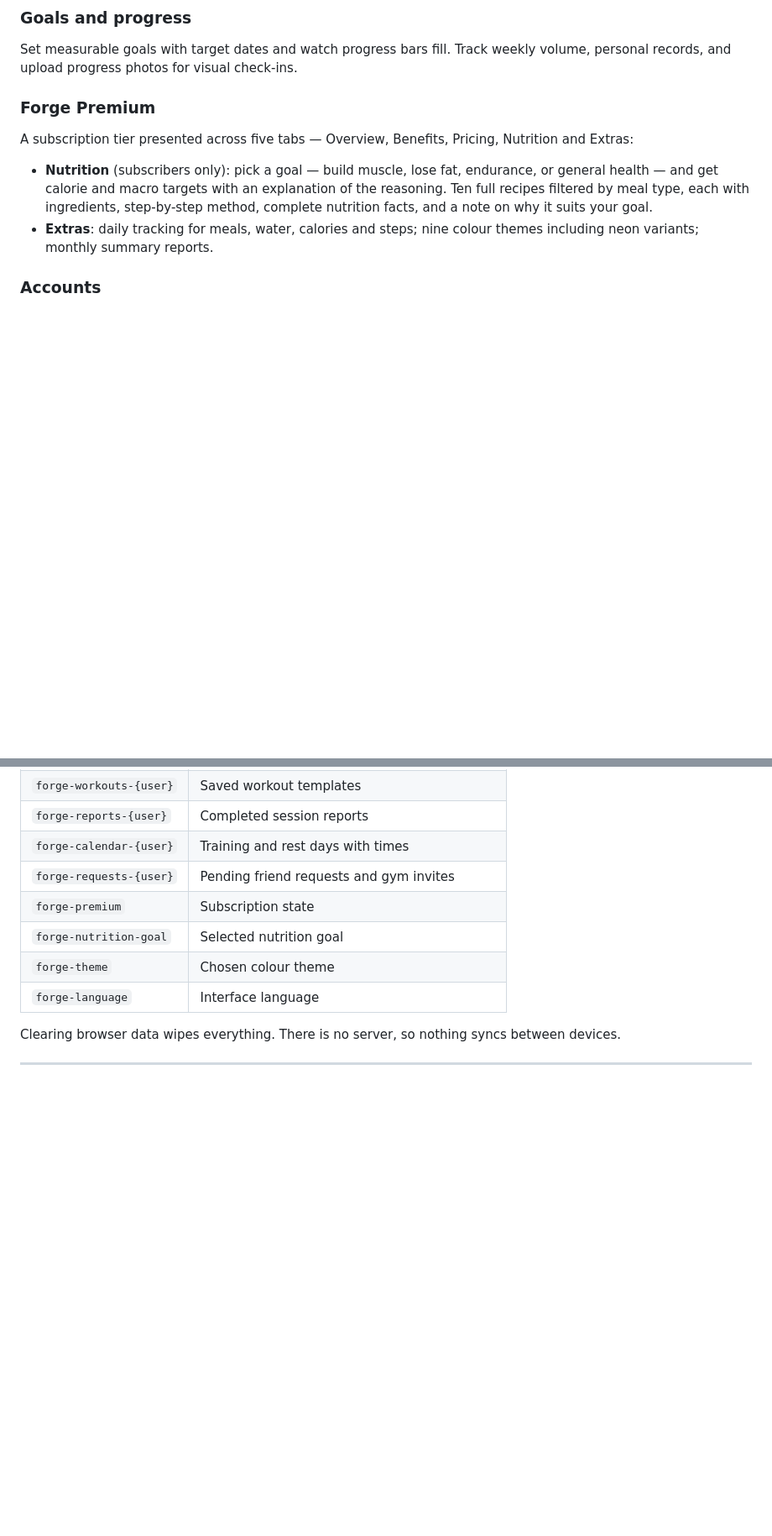
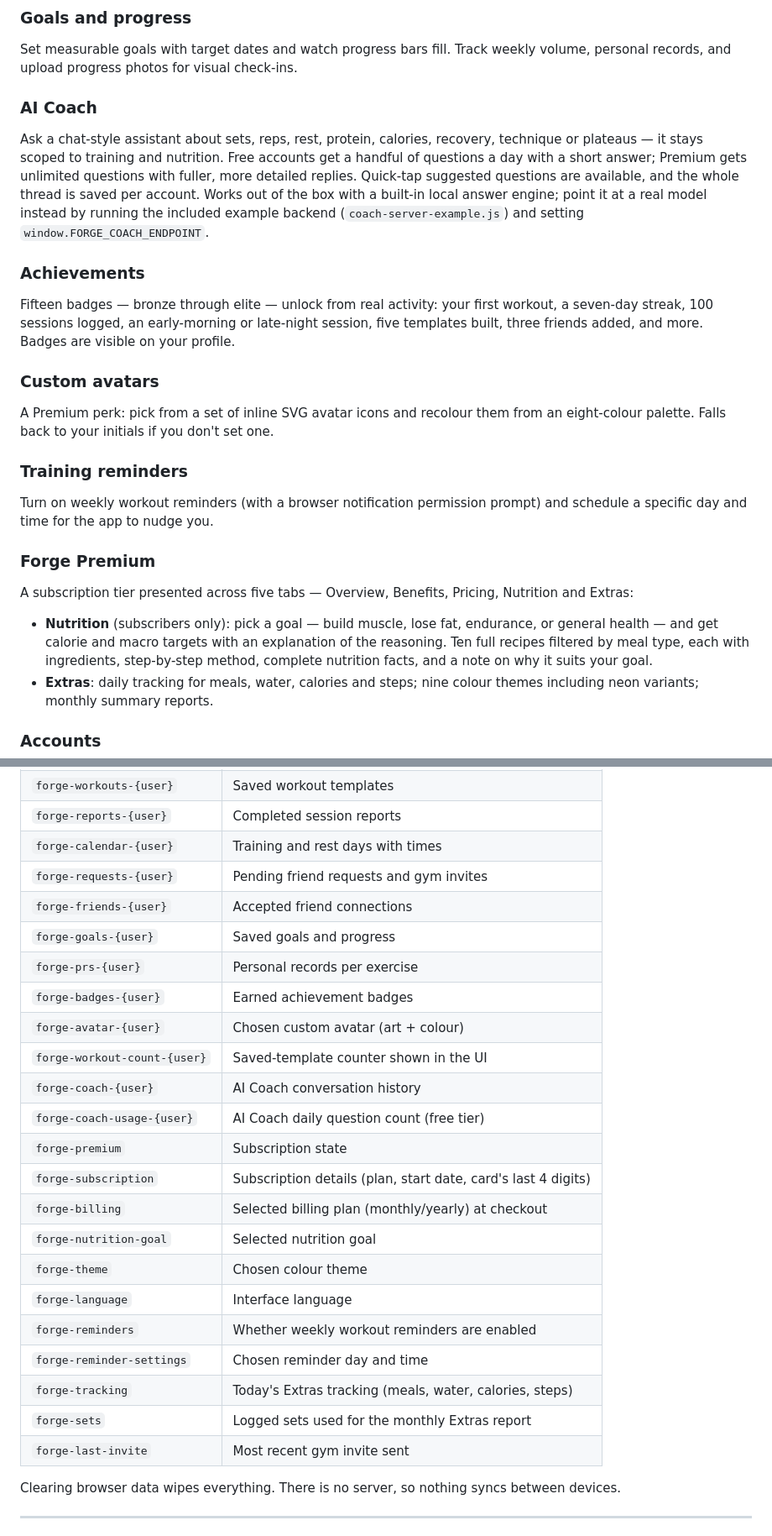
Before and after one commit to marios2153/Forge-Fitness-App-, a Markdown page: README.md, 2 parts joined by grey strips. Shown at 84% size. GitHub-like rendering; blank space fills up the shorter version.

```diff
--- a/README.md
+++ b/README.md
@@ -31,6 +35,18 @@ Search for other members, send friend requests and gym invites. An inbox surface
 
 ### Goals and progress
 Set measurable goals with target dates and watch progress bars fill. Track weekly volume, personal records, and upload progress photos for visual check-ins.
+
+### AI Coach
+Ask a chat-style assistant about sets, reps, rest, protein, calories, recovery, technique or plateaus — it stays scoped to training and nutrition. Free accounts get a handful of questions a day with a short answer; Premium gets unlimited questions with fuller, more detailed replies. Quick-tap suggested questions are available, and the whole thread is saved per account. Works out of the box with a built-in local answer engine; point it at a real model instead by running the included example backend (`coach-server-example.js`) and setting `window.FORGE_COACH_ENDPOINT`.
+
+### Achievements
+Fifteen badges — bronze through elite — unlock from real activity: your first workout, a seven-day streak, 100 sessions logged, an early-morning or late-night session, five templates built, three friends added, and more. Badges are visible on your profile.
+
+### Custom avatars
+A Premium perk: pick from a set of inline SVG avatar icons and recolour them from an eight-colour palette. Falls back to your initials if you don't set one.
+
+### Training reminders
+Turn on weekly workout reminders (with a browser notification permission prompt) and schedule a specific day and time for the app to nudge you.
 
 ### Forge Premium
 A subscription tier presented across five tabs — Overview, Benefits, Pricing, Nutrition and Extras:
@@ -114,10 +131,25 @@ Everything lives in `localStorage`. Keys ending in a user identifier are scoped
 | `forge-reports-{user}` | Completed session reports |
 | `forge-calendar-{user}` | Training and rest days with times |
 | `forge-requests-{user}` | Pending friend requests and gym invites |
+| `forge-friends-{user}` | Accepted friend connections |
+| `forge-goals-{user}` | Saved goals and progress |
+| `forge-prs-{user}` | Personal records per exercise |
+| `forge-badges-{user}` | Earned achievement badges |
+| `forge-avatar-{user}` | Chosen custom avatar (art + colour) |
+| `forge-workout-count-{user}` | Saved-template counter shown in the UI |
+| `forge-coach-{user}` | AI Coach conversation history |
+| `forge-coach-usage-{user}` | AI Coach daily question count (free tier) |
 | `forge-premium` | Subscription state |
+| `forge-subscription` | Subscription details (plan, start date, card's last 4 digits) |
+| `forge-billing` | Selected billing plan (monthly/yearly) at checkout |
 | `forge-nutrition-goal` | Selected nutrition goal |
 | `forge-theme` | Chosen colour theme |
 | `forge-language` | Interface language |
+| `forge-reminders` | Whether weekly workout reminders are enabled |
+| `forge-reminder-settings` | Chosen reminder day and time |
+| `forge-tracking` | Today's Extras tracking (meals, water, calories, steps) |
+| `forge-sets` | Logged sets used for the monthly Extras report |
+| `forge-last-invite` | Most recent gym invite sent |
 
 Clearing browser data wipes everything. There is no server, so nothing syncs between devices.
 
```
Also changed, not shown: other parts of README.md (+11 -6 lines).
